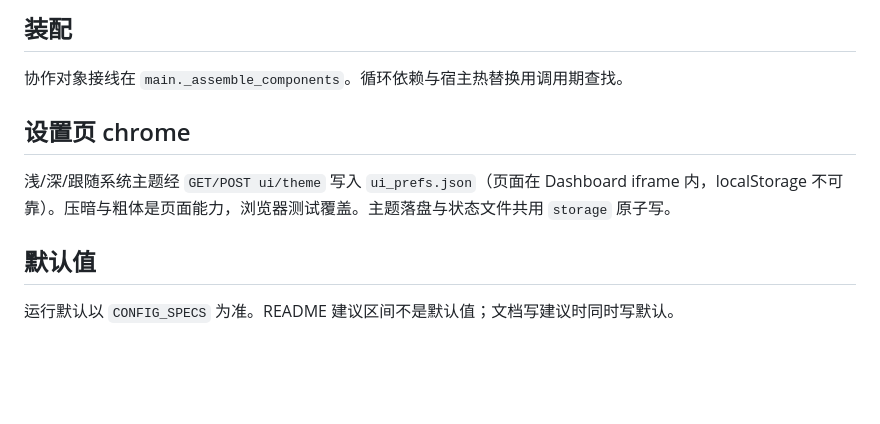
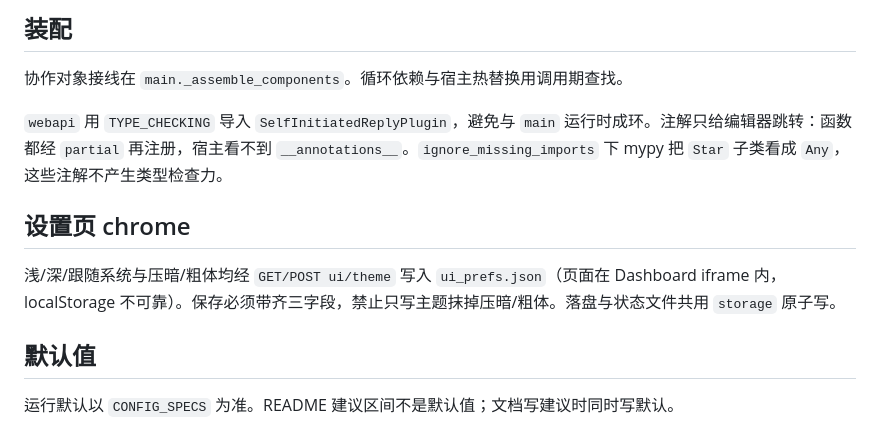
Before and after one commit to chengzhi-c/astrbot_plugin_self_initiated_reply, a Markdown page: docs/DECISIONS.md, the part around the change. Rendered like a GitHub page; blank space fills up the shorter version.

Commit message:
Record UI prefs and webapi TYPE_CHECKING decisions.

```diff
--- a/docs/DECISIONS.md
+++ b/docs/DECISIONS.md
@@ -12,9 +12,11 @@ GET `/config` 是 panel 视图：只回 panel 键加 `runtime_enabled` / `decisi
 
 协作对象接线在 `main._assemble_components`。循环依赖与宿主热替换用调用期查找。
 
+`webapi` 用 `TYPE_CHECKING` 导入 `SelfInitiatedReplyPlugin`，避免与 `main` 运行时成环。注解只给编辑器跳转：函数都经 `partial` 再注册，宿主看不到 `__annotations__`。`ignore_missing_imports` 下 mypy 把 `Star` 子类看成 `Any`，这些注解不产生类型检查力。
+
 ## 设置页 chrome
 
-浅/深/跟随系统主题经 `GET/POST ui/theme` 写入 `ui_prefs.json`（页面在 Dashboard iframe 内，localStorage 不可靠）。压暗与粗体是页面能力，浏览器测试覆盖。主题落盘与状态文件共用 `storage` 原子写。
+浅/深/跟随系统与压暗/粗体均经 `GET/POST ui/theme` 写入 `ui_prefs.json`（页面在 Dashboard iframe 内，localStorage 不可靠）。保存必须带齐三字段，禁止只写主题抹掉压暗/粗体。落盘与状态文件共用 `storage` 原子写。
 
 ## 默认值
 
```
Also changed, not shown: CHANGELOG.md (+3 -0 lines).
